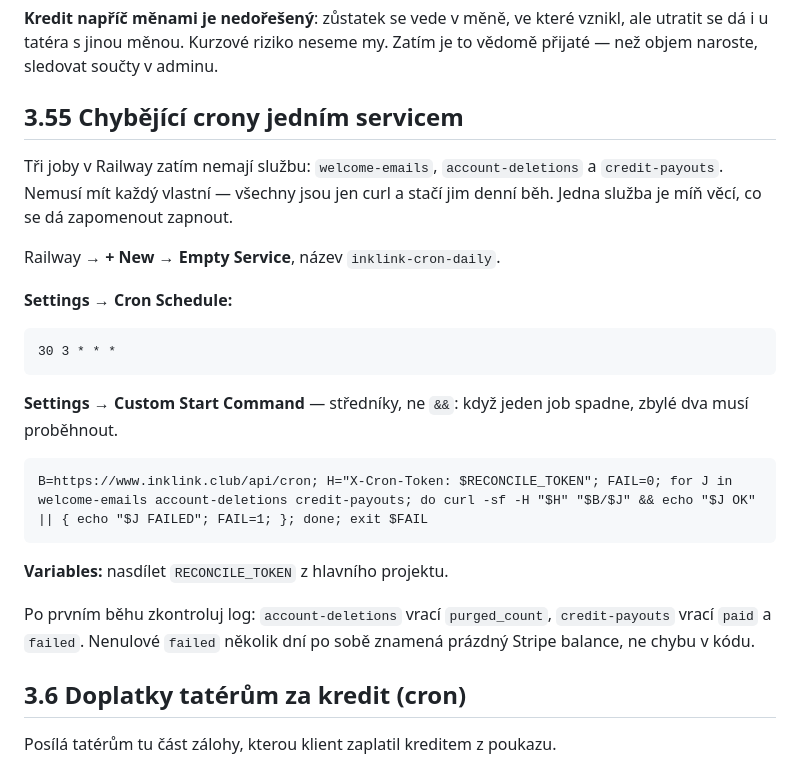
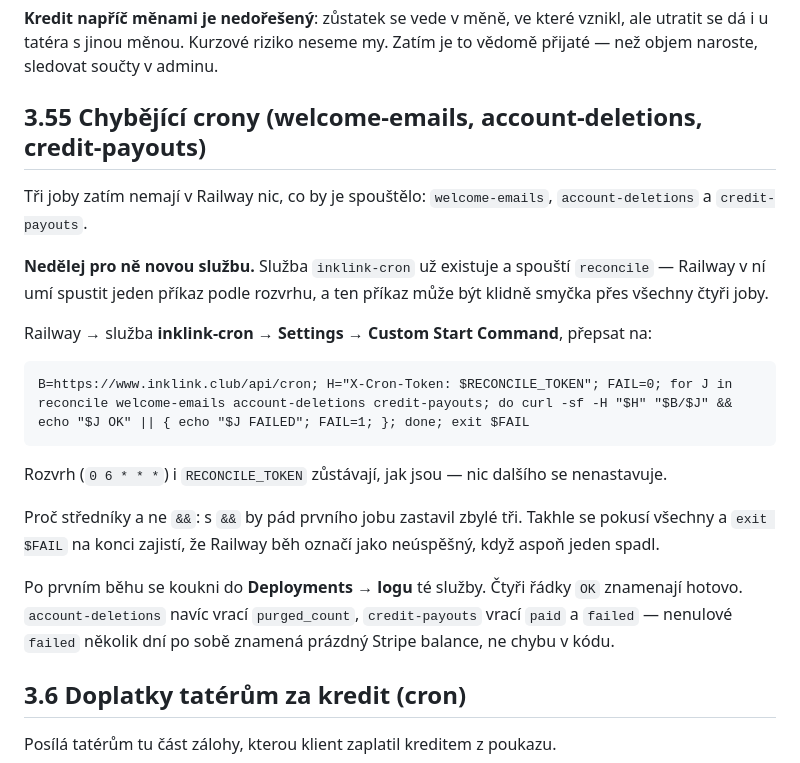
Before and after one commit to jininit919/inkLINK, a Markdown page: docs/PROD_OPS.md, the part around the change. GitHub-like rendering.

Commit message:
Cron: přidat chybějící joby do existující služby místo nové
Railway spouští v jedné službě jeden příkaz podle rozvrhu — ten příkaz může
projet všechny čtyři joby smyčkou. Novou službu pro každý job zakládat nemusí
nikdo, a je to o tři místa míň, kde se dá zapomenout něco zapnout.

Co-Authored-By: Claude Opus 5 <noreply@anthropic.com>

````diff
--- a/docs/PROD_OPS.md
+++ b/docs/PROD_OPS.md
@@ -408,29 +408,32 @@ každém zrušení řešit reversal. Takhle se nikdy nic nevrací.
 vznikl, ale utratit se dá i u tatéra s jinou měnou. Kurzové riziko neseme my.
 Zatím je to vědomě přijaté — než objem naroste, sledovat součty v adminu.
 
-## 3.55 Chybějící crony jedním servicem
+## 3.55 Chybějící crony (welcome-emails, account-deletions, credit-payouts)
 
-Tři joby v Railway zatím nemají službu: `welcome-emails`, `account-deletions`
-a `credit-payouts`. Nemusí mít každý vlastní — všechny jsou jen curl a stačí
-jim denní běh. Jedna služba je míň věcí, co se dá zapomenout zapnout.
+Tři joby zatím nemají v Railway nic, co by je spouštělo: `welcome-emails`,
+`account-deletions` a `credit-payouts`.
 
-Railway → **+ New** → **Empty Service**, název `inklink-cron-daily`.
+**Nedělej pro ně novou službu.** Služba `inklink-cron` už existuje a spouští
+`reconcile` — Railway v ní umí spustit jeden příkaz podle rozvrhu, a ten
+příkaz může být klidně smyčka přes všechny čtyři joby.
 
-**Settings → Cron Schedule:**
+Railway → služba **inklink-cron** → **Settings → Custom Start Command**,
+přepsat na:
+
 ```
-30 3 * * *
+B=https://www.inklink.club/api/cron; H="X-Cron-Token: $RECONCILE_TOKEN"; FAIL=0; for J in reconcile welcome-emails account-deletions credit-payouts; do curl -sf -H "$H" "$B/$J" && echo "$J OK" || { echo "$J FAILED"; FAIL=1; }; done; exit $FAIL
 ```
 
-**Settings → Custom Start Command** — středníky, ne `&&`: když jeden job
-spadne, zbylé dva musí proběhnout.
-```
-B=https://www.inklink.club/api/cron; H="X-Cron-Token: $RECONCILE_TOKEN"; FAIL=0; for J in welcome-emails account-deletions credit-payouts; do curl -sf -H "$H" "$B/$J" && echo "$J OK" || { echo "$J FAILED"; FAIL=1; }; done; exit $FAIL
-```
+Rozvrh (`0 6 * * *`) i `RECONCILE_TOKEN` zůstávají, jak jsou — nic dalšího
+se nenastavuje.
 
-**Variables:** nasdílet `RECONCILE_TOKEN` z hlavního projektu.
+Proč středníky a ne `&&`: s `&&` by pád prvního jobu zastavil zbylé tři.
+Takhle se pokusí všechny a `exit $FAIL` na konci zajistí, že Railway běh
+označí jako neúspěšný, když aspoň jeden spadl.
 
-Po prvním běhu zkontroluj log: `account-deletions` vrací `purged_count`,
-`credit-payouts` vrací `paid` a `failed`. Nenulové `failed` několik dní po
+Po prvním běhu se koukni do **Deployments → logu** té služby. Čtyři řádky
+`OK` znamenají hotovo. `account-deletions` navíc vrací `purged_count`,
+`credit-payouts` vrací `paid` a `failed` — nenulové `failed` několik dní po
 sobě znamená prázdný Stripe balance, ne chybu v kódu.
 
 ## 3.6 Doplatky tatérům za kredit (cron)
````
